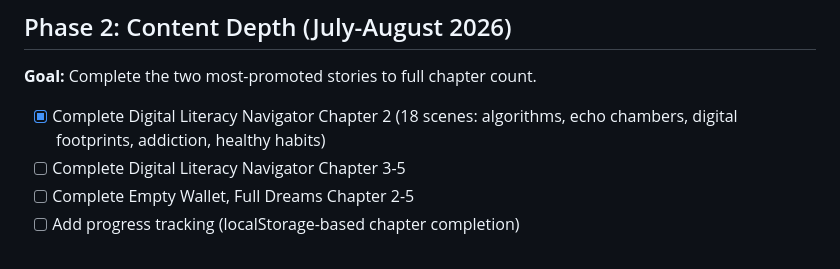
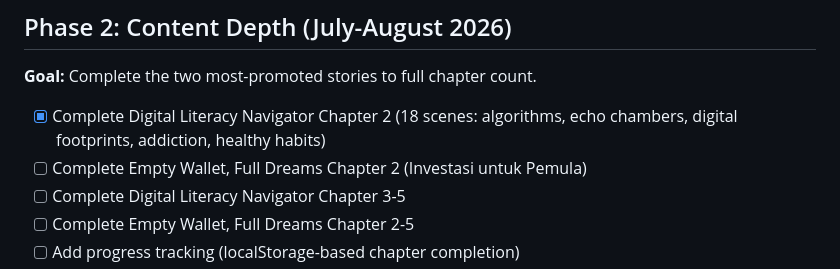
Before and after one commit to favzqn/senara, a Markdown page: docs/council/ROADMAP.md, the part around the change. Drawn GitHub-style.

```diff
--- a/docs/council/ROADMAP.md
+++ b/docs/council/ROADMAP.md
@@ -24,6 +24,7 @@
 **Goal:** Complete the two most-promoted stories to full chapter count.
 
 - [x] Complete Digital Literacy Navigator Chapter 2 (18 scenes: algorithms, echo chambers, digital footprints, addiction, healthy habits)
+- [ ] Complete Empty Wallet, Full Dreams Chapter 2 (Investasi untuk Pemula)
 - [ ] Complete Digital Literacy Navigator Chapter 3-5
 - [ ] Complete Empty Wallet, Full Dreams Chapter 2-5
 - [ ] Add progress tracking (localStorage-based chapter completion)
```
Also changed, not shown: docs/council/MEETINGS.md (+22 -0 lines).
